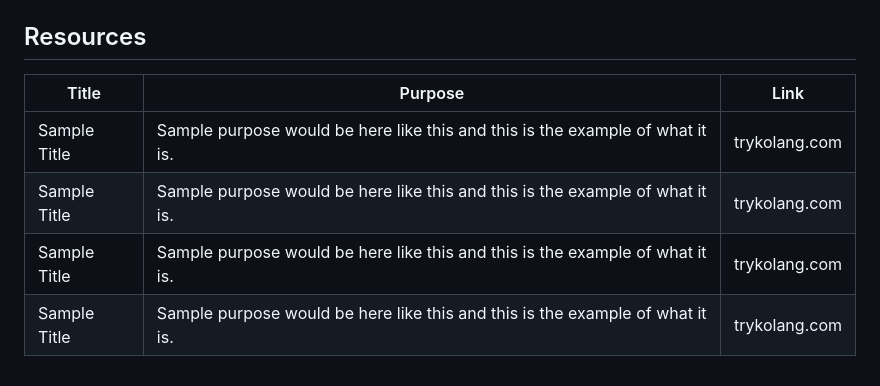
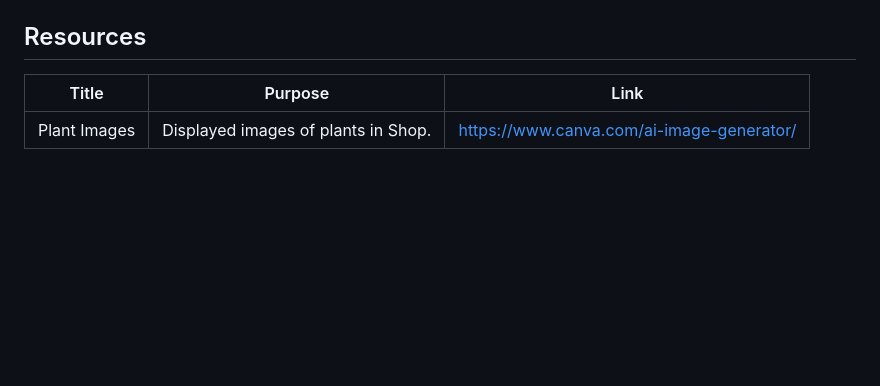
Before and after one commit to domadla/AD-SolarSoil, a Markdown page: readme.md, the part around the change. Rendered like a GitHub page; blank space fills up the shorter version.

Commit message:
docs: added links to resources used

```diff
--- a/readme.md
+++ b/readme.md
@@ -140,11 +140,6 @@ AD-ProjectName
 
 ## Resources
 
-<!-- TODO: Add References -->
-
-| Title        | Purpose                                                                       | Link          |
-| ------------ | ----------------------------------------------------------------------------- | ------------- |
-| Sample Title | Sample purpose would be here like this and this is the example of what it is. | trykolang.com |
-| Sample Title | Sample purpose would be here like this and this is the example of what it is. | trykolang.com |
-| Sample Title | Sample purpose would be here like this and this is the example of what it is. | trykolang.com |
-| Sample Title | Sample purpose would be here like this and this is the example of what it is. | trykolang.com |
+| Title        | Purpose                             | Link                                      |
+| ------------ | ----------------------------------- | ----------------------------------------- |
+| Plant Images | Displayed images of plants in Shop. | https://www.canva.com/ai-image-generator/ |
```
